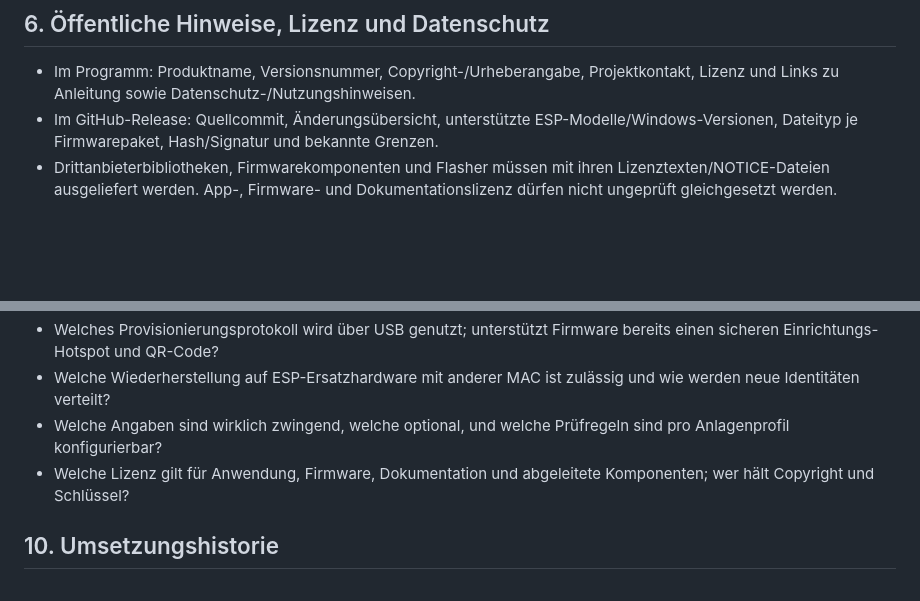
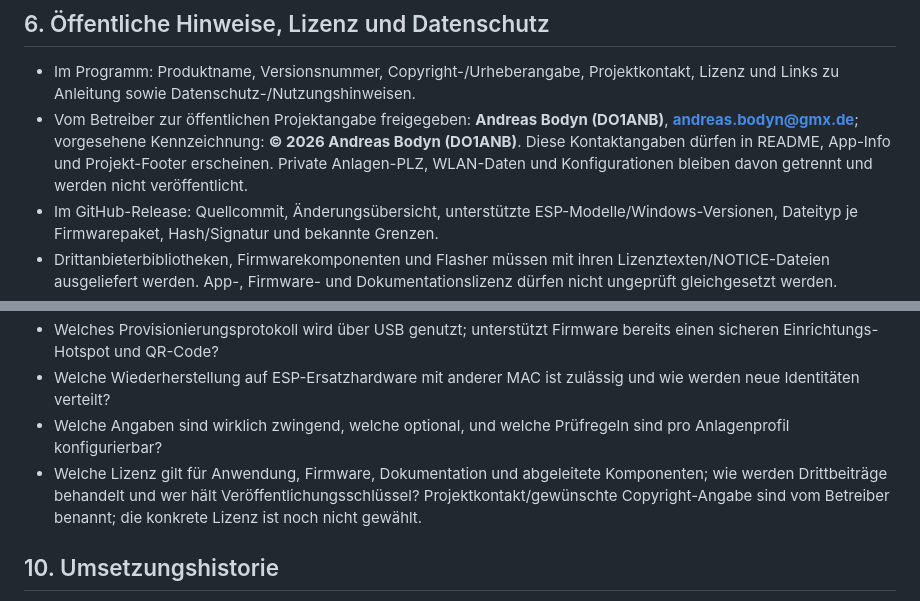
Before and after one commit to zentrog/ESP32-Antennenschalter-Produkt, a Markdown page: docs/WINDOWS-APP-PLAN.md, 2 parts joined by grey strips. GitHub-like rendering; blank space fills up the shorter version.

```diff
--- a/docs/WINDOWS-APP-PLAN.md
+++ b/docs/WINDOWS-APP-PLAN.md
@@ -165,6 +165,7 @@ Der ESP bestätigt nach Import die tatsächlich gespeicherten Daten durch Readba
 ## 6. Öffentliche Hinweise, Lizenz und Datenschutz
 
 - Im Programm: Produktname, Versionsnummer, Copyright-/Urheberangabe, Projektkontakt, Lizenz und Links zu Anleitung sowie Datenschutz-/Nutzungshinweisen.
+- Vom Betreiber zur öffentlichen Projektangabe freigegeben: **Andreas Bodyn (DO1ANB)**, **andreas.bodyn@gmx.de**; vorgesehene Kennzeichnung: **© 2026 Andreas Bodyn (DO1ANB)**. Diese Kontaktangaben dürfen in README, App-Info und Projekt-Footer erscheinen. Private Anlagen-PLZ, WLAN-Daten und Konfigurationen bleiben davon getrennt und werden nicht veröffentlicht.
 - Im GitHub-Release: Quellcommit, Änderungsübersicht, unterstützte ESP-Modelle/Windows-Versionen, Dateityp je Firmwarepaket, Hash/Signatur und bekannte Grenzen.
 - Drittanbieterbibliotheken, Firmwarekomponenten und Flasher müssen mit ihren Lizenztexten/NOTICE-Dateien ausgeliefert werden. App-, Firmware- und Dokumentationslizenz dürfen nicht ungeprüft gleichgesetzt werden.
 - Test-/Vorabversionen werden eindeutig gekennzeichnet; stabile und experimentelle Releases nicht verwechseln.
@@ -211,7 +212,7 @@ Eine erste öffentliche Version ist erst freigabefähig, wenn:
 - Welches Provisionierungsprotokoll wird über USB genutzt; unterstützt Firmware bereits einen sicheren Einrichtungs-Hotspot und QR-Code?
 - Welche Wiederherstellung auf ESP-Ersatzhardware mit anderer MAC ist zulässig und wie werden neue Identitäten verteilt?
 - Welche Angaben sind wirklich zwingend, welche optional, und welche Prüfregeln sind pro Anlagenprofil konfigurierbar?
-- Welche Lizenz gilt für Anwendung, Firmware, Dokumentation und abgeleitete Komponenten; wer hält Copyright und Schlüssel?
+- Welche Lizenz gilt für Anwendung, Firmware, Dokumentation und abgeleitete Komponenten; wie werden Drittbeiträge behandelt und wer hält Veröffentlichungsschlüssel? Projektkontakt/gewünschte Copyright-Angabe sind vom Betreiber benannt; die konkrete Lizenz ist noch nicht gewählt.
 
 ## 10. Umsetzungshistorie
 
```
Also changed, not shown: README.md (+5 -1 lines).
